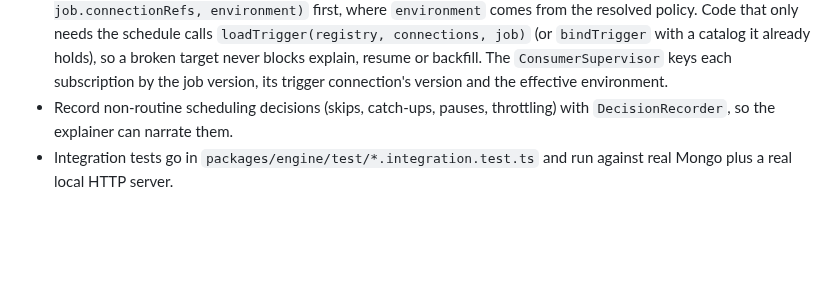
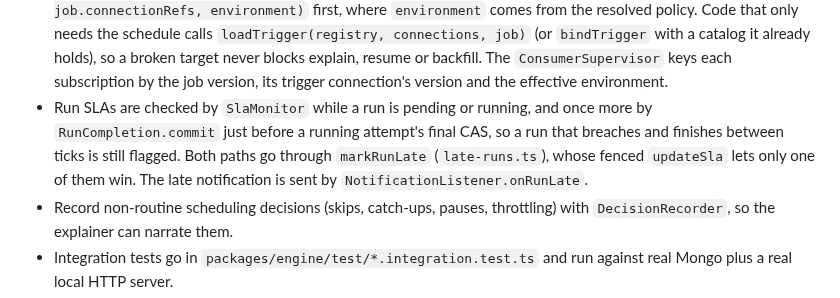
Before and after one commit to dragonxsx/cloud-trigger, a Markdown page: .claude/rules/engine.md, the part around the change. GitHub-like rendering; blank space fills up the shorter version.

```diff
--- a/.claude/rules/engine.md
+++ b/.claude/rules/engine.md
@@ -18,6 +18,7 @@ paths:
 - Don't CAS-replace a running run from anywhere except its worker; it would break the worker's final CAS. Fenced field updates that leave `updatedAt` and the lease alone are fine (`updateSla`, `markSlotHeld`, `acquireExecution`). `transition` keeps `late` and `lateReasons` when it replaces a document.
 - Workflow state changes go through `WorkflowRuntime.mutate`: a pure transition from `domain/workflow-run.ts`, a CAS write (`WorkflowRunRepository.update(next, expectedVersion)`), and then its effects. Never write a `WorkflowRun` any other way. Jobs with `workflowId` set belong to their workflow; change them only through `WorkflowService`.
 - Bind a job with `bindJob(registry, spec, catalog)`, loading the catalog with `loadConnections(connections, job.connectionRefs, environment)` first, where `environment` comes from the resolved policy. Code that only needs the schedule calls `loadTrigger(registry, connections, job)` (or `bindTrigger` with a catalog it already holds), so a broken target never blocks explain, resume or backfill. The `ConsumerSupervisor` keys each subscription by the job version, its trigger connection's version and the effective environment.
+- Run SLAs are checked by `SlaMonitor` while a run is pending or running, and once more by `RunCompletion.commit` just before a running attempt's final CAS, so a run that breaches and finishes between ticks is still flagged. Both paths go through `markRunLate` (`late-runs.ts`), whose fenced `updateSla` lets only one of them win. The late notification is sent by `NotificationListener.onRunLate`.
 - Record non-routine scheduling decisions (skips, catch-ups, pauses, throttling) with `DecisionRecorder`, so the explainer can narrate them.
 - Integration tests go in `packages/engine/test/*.integration.test.ts` and run against real Mongo plus a real local HTTP server.
 - Plugin tests use Testcontainers too. LocalStack is pinned to `localstack/localstack:4.14`, because later images refuse to start without a `LOCALSTACK_AUTH_TOKEN`. Override the image with `LOCALSTACK_IMAGE`.
```
Also changed, not shown: README.md (+1 -1 lines), docs/assets/screenshots/dashboard-dark.png, docs/assets/screenshots/dashboard-light.png, 5 other files.
